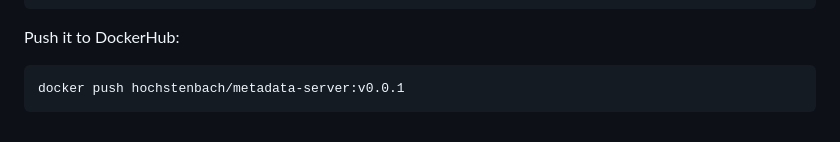
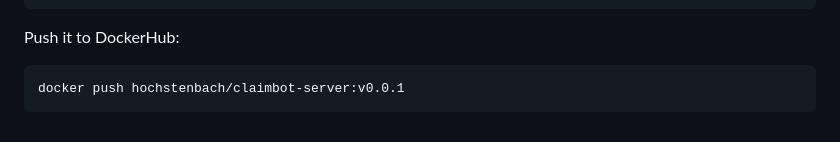
Before and after one commit to MellonScholarlyCommunication/mastodon-bot, a Markdown page: README.md, the part around the change. GitHub-like rendering.

Commit message:
Fixing dockerhub name

````diff
--- a/README.md
+++ b/README.md
@@ -181,5 +181,5 @@ docker run --rm --env-file .env -v `pwd`/inbox:/app/inbox -it hochstenbach/claim
 Push it to DockerHub:
 
 ```
-docker push hochstenbach/metadata-server:v0.0.1
+docker push hochstenbach/claimbot-server:v0.0.1
 ```
````
